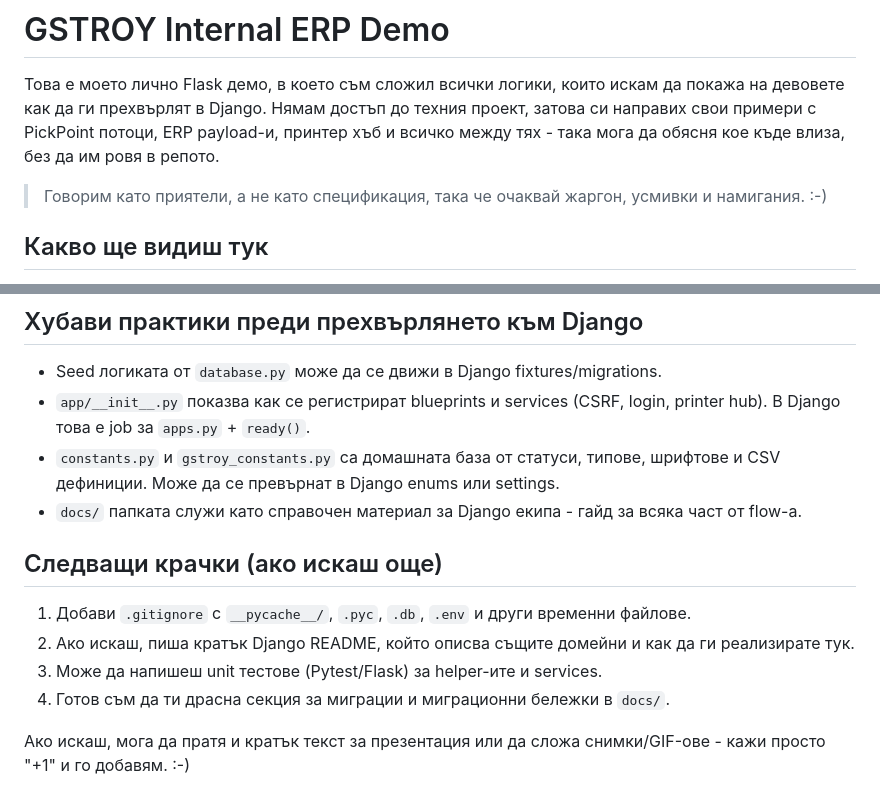
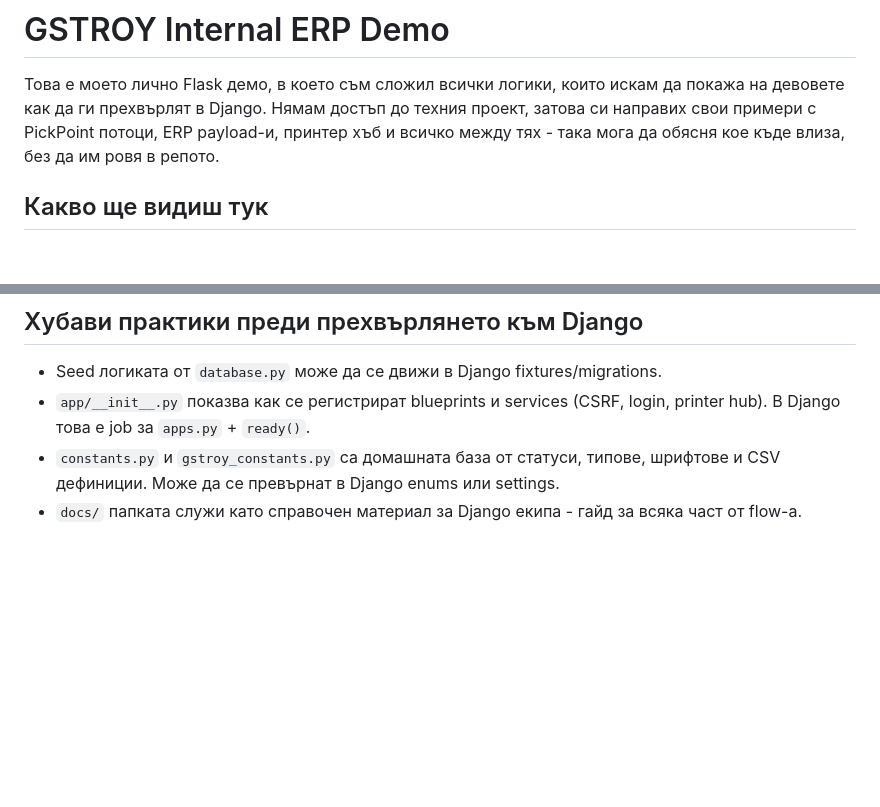
Before and after one commit to Egeorgievbg/GSTROY_INTERNAL_FLASK, a Markdown page: README.md, 2 parts joined by grey strips. Drawn GitHub-style; blank space fills up the shorter version.

```diff
--- a/README.md
+++ b/README.md
@@ -2,7 +2,6 @@
 
 Това е моето лично Flask демо, в което съм сложил всички логики, които искам да покажа на девовете как да ги прехвърлят в Django. Нямам достъп до техния проект, затова си направих свои примери с PickPoint потоци, ERP payload-и, принтер хъб и всичко между тях - така мога да обясня кое къде влиза, без да им ровя в репото.
 
-> Говорим като приятели, а не като спецификация, така че очаквай жаргон, усмивки и намигания. :-)
 
 ## Какво ще видиш тук
 
@@ -61,12 +60,3 @@ python -m flask run --reload
 - `app/__init__.py` показва как се регистрират blueprints и services (CSRF, login, printer hub). В Django това е job за `apps.py` + `ready()`.
 - `constants.py` и `gstroy_constants.py` са домашната база от статуси, типове, шрифтове и CSV дефиниции. Може да се превърнат в Django enums или settings.
 - `docs/` папката служи като справочен материал за Django екипа - гайд за всяка част от flow-а.
-
-## Следващи крачки (ако искаш още)
-
-1. Добави `.gitignore` с `__pycache__/`, `.pyc`, `.db`, `.env` и други временни файлове.
-2. Ако искаш, пиша кратък Django README, който описва същите домейни и как да ги реализирате тук.
-3. Може да напишеш unit тестове (Pytest/Flask) за helper-ите и services.
-4. Готов съм да ти драсна секция за миграции и миграционни бележки в `docs/`.
-
-Ако искаш, мога да пратя и кратък текст за презентация или да сложа снимки/GIF-ове - кажи просто "+1" и го добавям. :-)
```
